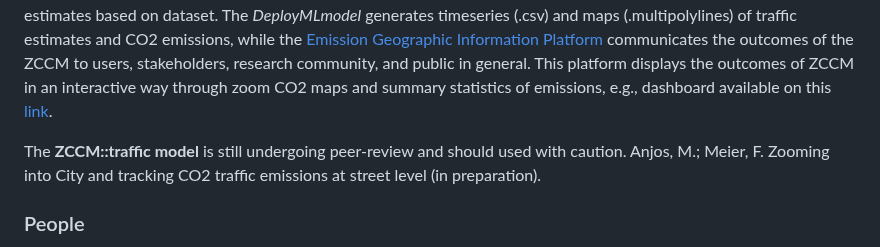
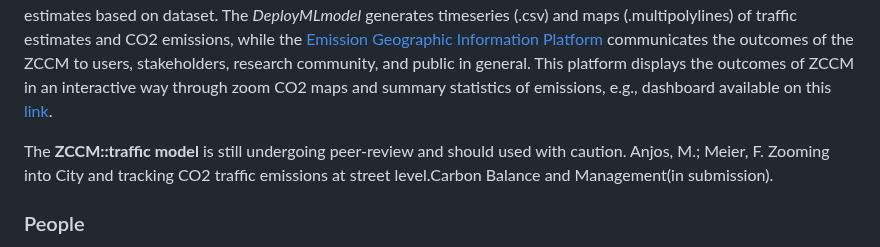
Before and after one commit to ByMaxAnjos/CO2-traffic-emissions, a Markdown page: README.md, the part around the change. GitHub-like rendering.

```diff
--- a/README.md
+++ b/README.md
@@ -7,7 +7,7 @@
 We introduce the **Zoom City Carbon Model (ZCCM)**, an R-based tool for calculating net of CO2 fluxes from urban areas at high spatial and temporal resolutions. ZCCM incorporates major sources and sinks of carbon in cities, such as road traffic, buildings, human breathing, and vegetation and soils.
 This document presents **ZCCM::traffic model**, which provides hourly estimates of traffic flow, average speed, and CO2 emissions at the road segment and whole-city level using local traffic data, meteorological data, spatial data, and Machine Learning techniques (ML). The **ZCCM::traffic model** is divided into three files: **Learn ML model**, **Deploy ML model**, and **Emission Geographic Information platform.** The *LearnMLmodel* trains and tests the ML-model, allowing users to assess the performance of the model for traffic estimates based on dataset. The *DeployMLmodel* generates timeseries (.csv) and maps (.multipolylines) of traffic estimates and CO2 emissions, while the [Emission Geographic Information Platform](https://bymaxanjos.github.io/CO2-traffic-emissions/) communicates the outcomes of the ZCCM to users, stakeholders, research community, and public in general. This platform displays the outcomes of ZCCM in an interactive way through zoom CO2 maps and summary statistics of emissions, e.g., dashboard available on this [link](https://bymaxanjos.github.io/CO2-traffic-emissions/).
 
-The **ZCCM::traffic model** is still undergoing peer-review and should used with caution. Anjos, M.; Meier, F. Zooming into City and tracking CO2 traffic emissions at street level (in preparation).
+The **ZCCM::traffic model** is still undergoing peer-review and should used with caution. Anjos, M.; Meier, F. Zooming into City and tracking CO2 traffic emissions at street level.Carbon Balance and Management(in submission).
 
 ### People
 
```
